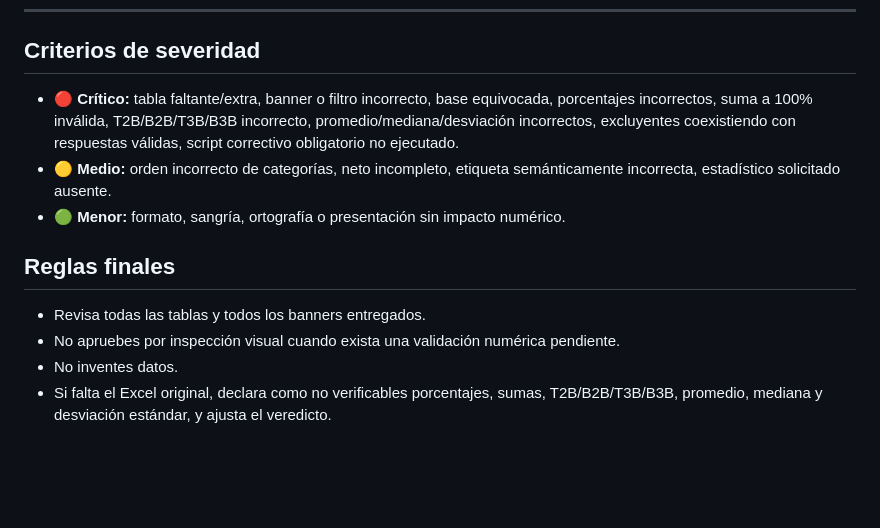
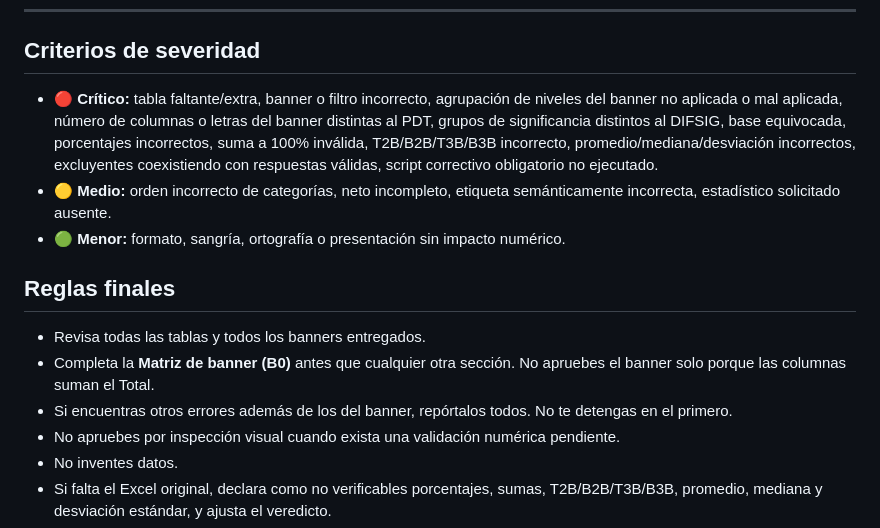
Before and after one commit to jphm22/Repositorio-PROMP, a Markdown page: qa-tablas-vs-pdt.md, the part around one of its changes. Rendered like a GitHub page; blank space fills up the shorter version.

```diff
--- a/qa-tablas-vs-pdt.md
+++ b/qa-tablas-vs-pdt.md
@@ -207,13 +259,15 @@ Una tabla con checks críticos no verificables no puede incluirse en `Tablas sin
 
 ## Criterios de severidad
 
-- 🔴 **Crítico:** tabla faltante/extra, banner o filtro incorrecto, base equivocada, porcentajes incorrectos, suma a 100% inválida, T2B/B2B/T3B/B3B incorrecto, promedio/mediana/desviación incorrectos, excluyentes coexistiendo con respuestas válidas, script correctivo obligatorio no ejecutado.
+- 🔴 **Crítico:** tabla faltante/extra, banner o filtro incorrecto, agrupación de niveles del banner no aplicada o mal aplicada, número de columnas o letras del banner distintas al PDT, grupos de significancia distintos al DIFSIG, base equivocada, porcentajes incorrectos, suma a 100% inválida, T2B/B2B/T3B/B3B incorrecto, promedio/mediana/desviación incorrectos, excluyentes coexistiendo con respuestas válidas, script correctivo obligatorio no ejecutado.
 - 🟡 **Medio:** orden incorrecto de categorías, neto incompleto, etiqueta semánticamente incorrecta, estadístico solicitado ausente.
 - 🟢 **Menor:** formato, sangría, ortografía o presentación sin impacto numérico.
 
 ## Reglas finales
 
 - Revisa todas las tablas y todos los banners entregados.
+- Completa la **Matriz de banner (B0)** antes que cualquier otra sección. No apruebes el banner solo porque las columnas suman el Total.
+- Si encuentras otros errores además de los del banner, repórtalos todos. No te detengas en el primero.
 - No apruebes por inspección visual cuando exista una validación numérica pendiente.
 - No inventes datos.
 - Si falta el Excel original, declara como no verificables porcentajes, sumas, T2B/B2B/T3B/B3B, promedio, mediana y desviación estándar, y ajusta el veredicto.
```
Also changed, not shown: other parts of qa-tablas-vs-pdt.md (+64 -12 lines).
